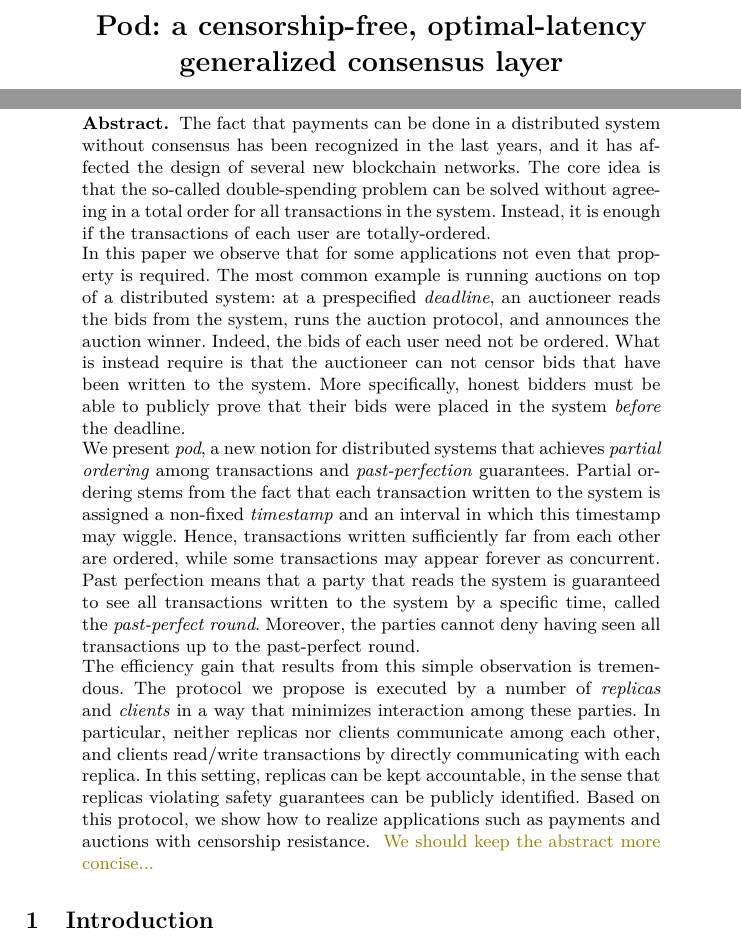
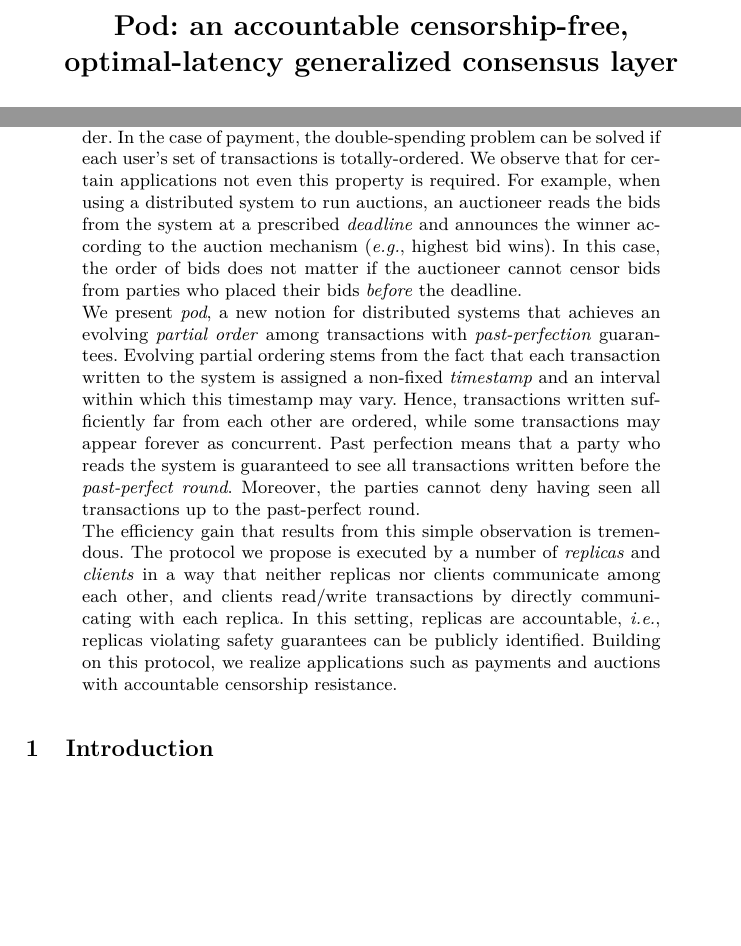
Before and after one commit to commonprefix/pod-paper, a LaTeX paper (main.tex, which reads abstract.tex): two parts of page 1 of 25, joined at a grey line, cut so that both start at the same text, the shorter picture padded with empty space. Compiled offline with XeLaTeX; a LaTeX package or settings file that is missing is left out.

Commit message:
title and abstract compression

```diff
--- a/abstract.tex
+++ b/abstract.tex
@@ -1,17 +1,20 @@
 \begin{abstract}
-    The fact that payments can be done in a distributed system without consensus has been recognized in the last years, and it has affected the design of several new blockchain networks.
-    The core idea is that the so-called double-spending problem can be solved without agreeing in a total order for all transactions in the system. Instead, it is enough if the transactions of each user are totally-ordered.
+    %The fact that payments can be done in a distributed system without consensus has been recognized in the last years, and it has affected the design of several new blockchain networks.
+    %The core idea is that the so-called double-spending problem can be solved without agreeing in a total order for all transactions in the system. Instead, it is enough if the transactions of each user are totally-ordered.
 
-    In this paper we observe that for some applications not even that property is required.
-    The most common example is running auctions on top of a distributed system: at a prespecified \emph{deadline}, an auctioneer reads the bids from the system, runs the auction protocol, and announces the auction winner.
-    Indeed, the bids of each user need not be ordered.
-    What is instead require is that the auctioneer can not censor bids that have been written to the system.
-    More specifically, honest bidders must be able to publicly prove that their bids were placed in the system \emph{before} the deadline.
+    %In this paper we observe that for some applications not even that property is required.
+   % The most common example is running auctions on top of a distributed system: at a prespecified \emph{deadline}, an auctioneer reads the bids from the system, runs the auction protocol, and announces the auction winner.
+    %Indeed, the bids of each user need not be ordered.
+    %What is instead require is that the auctioneer can not censor bids that have been written to the system.
+    %More specifically, honest bidders must be able to publicly prove that their bids were placed in the system \emph{before} the deadline.
 
-    We present \emph{pod}, a new notion for distributed systems that achieves \emph{partial ordering} among transactions and \emph{past-perfection} guarantees.
-    Partial ordering stems from the fact that each transaction written to the system is assigned a non-fixed \emph{timestamp} and an interval in which this timestamp may wiggle. Hence, transactions written sufficiently far from each other are ordered, while some transactions may appear forever as concurrent.
-    Past perfection means that a party that reads the system is guaranteed to see all transactions written to the system by a specific time, called the \emph{past-perfect round}. Moreover, the parties cannot deny having seen all transactions up to the past-perfect round.
+Recent research has shown that systems usually implemented on top of totally ordered public ledgers do not actually require total order. In the case of payment, the double-spending problem can be solved if each user's set of transactions is totally-ordered. We observe that for certain applications not even this property is required. For example, when using a distributed system to run auctions, an auctioneer reads the bids from the system at a prescribed \emph{deadline} and announces the winner according to the auction mechanism (\textit{e.g.}, highest bid wins). In this case, the order of bids does not matter if the auctioneer cannot censor bids from parties who placed  their bids \emph{before} the deadline.
 
-    The efficiency gain that results from this simple observation is tremendous. The protocol we propose is executed by a number of \emph{replicas} and \emph{clients} in a way that minimizes interaction among these parties. In particular, neither replicas nor clients communicate among each other, and clients read/write transactions by directly communicating with each replica. In this setting, replicas can be kept accountable, in the sense that replicas violating safety guarantees can be publicly identified. Based on this protocol, we show how to realize applications such as payments and auctions with censorship resistance.
-    \bd{We should keep the abstract more concise...}
+We present \emph{pod}, a new notion for distributed systems that achieves an evolving  \emph{partial order} among transactions with \emph{past-perfection} guarantees.
+Evolving partial ordering stems from the fact that each transaction written to the system is assigned a non-fixed \emph{timestamp} and an interval within which this timestamp may vary. Hence, transactions written sufficiently far from each other are ordered, while some transactions may appear forever as concurrent.
+Past perfection means that a party who reads the system is guaranteed to see all transactions written before the \emph{past-perfect round}. Moreover, the parties cannot deny having seen all transactions up to the past-perfect round.
+
+The efficiency gain that results from this simple observation is tremendous. The protocol we propose is executed by a number of \emph{replicas} and \emph{clients} in a way that %minimizes interaction among these parties. In particular,
+neither replicas nor clients communicate among each other, and clients read/write transactions by directly communicating with each replica. In this setting, replicas are accountable, \textit{i.e.}, replicas violating safety guarantees can be publicly identified. Building on this protocol, we  realize applications such as payments and auctions with accountable censorship resistance.
+
 \end{abstract}
```
Also changed, not shown: frontpage.tex (+1 -1 lines), title.tex (+1 -1 lines).
